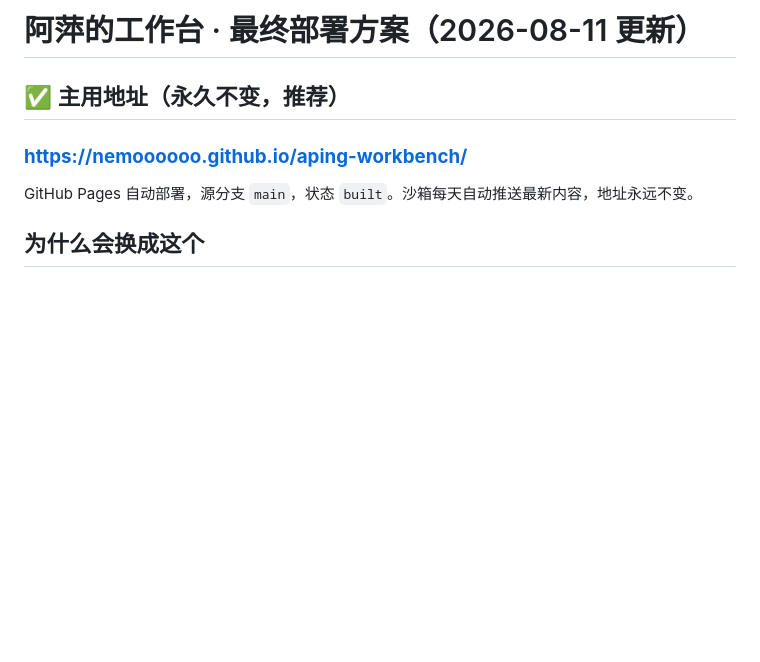
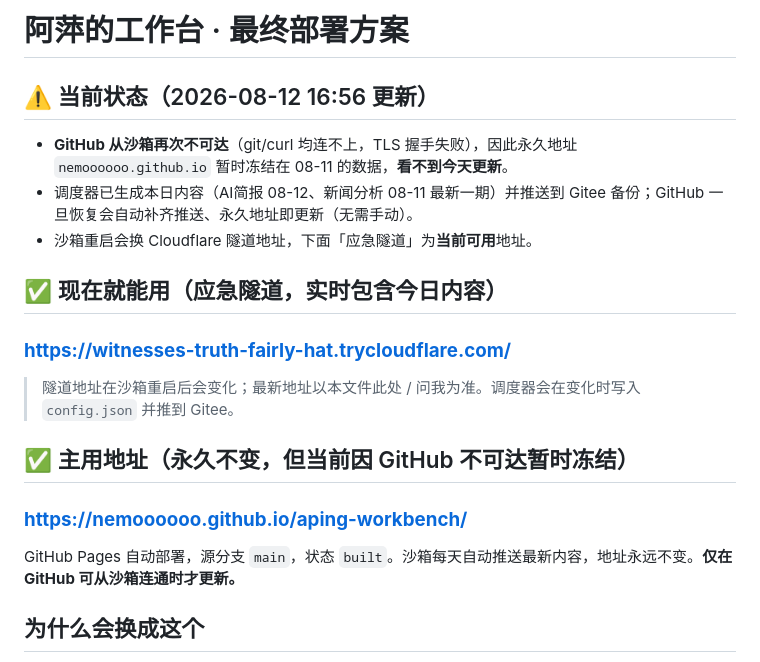
Before and after one commit to Nemoooooo/aping-workbench, a Markdown page: 部署说明-最终版.md, the part around the change. GitHub-like rendering; blank space fills up the shorter version.

Commit message:
docs: 更新当前状态与应急隧道地址（GitHub 暂不可达）

```diff
--- a/部署说明-最终版.md
+++ b/部署说明-最终版.md
@@ -1,10 +1,22 @@
-# 阿萍的工作台 · 最终部署方案（2026-08-11 更新）
+# 阿萍的工作台 · 最终部署方案
 
-## ✅ 主用地址（永久不变，推荐）
+## ⚠️ 当前状态（2026-08-12 16:56 更新）
+
+- **GitHub 从沙箱再次不可达**（git/curl 均连不上，TLS 握手失败），因此永久地址 `nemoooooo.github.io` 暂时冻结在 08-11 的数据，**看不到今天更新**。
+- 调度器已生成本日内容（AI简报 08-12、新闻分析 08-11 最新一期）并推送到 Gitee 备份；GitHub 一旦恢复会自动补齐推送、永久地址即更新（无需手动）。
+- 沙箱重启会换 Cloudflare 隧道地址，下面「应急隧道」为**当前可用**地址。
+
+## ✅ 现在就能用（应急隧道，实时包含今日内容）
+
+### **https://witnesses-truth-fairly-hat.trycloudflare.com/**
+
+> 隧道地址在沙箱重启后会变化；最新地址以本文件此处 / 问我为准。调度器会在变化时写入 `config.json` 并推到 Gitee。
+
+## ✅ 主用地址（永久不变，但当前因 GitHub 不可达暂时冻结）
 
 ### **https://nemoooooo.github.io/aping-workbench/**
 
-GitHub Pages 自动部署，源分支 `main`，状态 `built`。沙箱每天自动推送最新内容，地址永远不变。
+GitHub Pages 自动部署，源分支 `main`，状态 `built`。沙箱每天自动推送最新内容，地址永远不变。**仅在 GitHub 可从沙箱连通时才更新。**
 
 ## 为什么会换成这个
 
```
